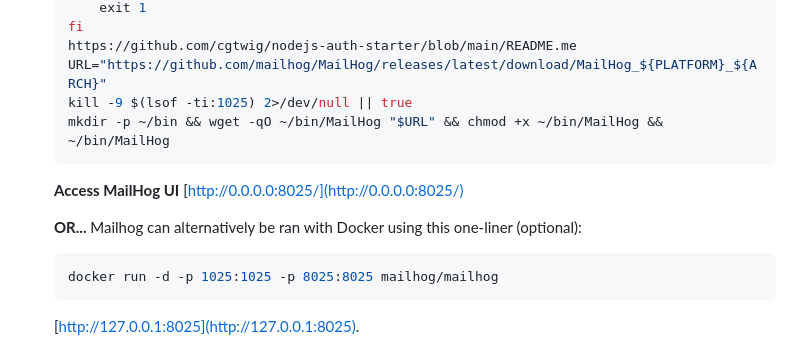
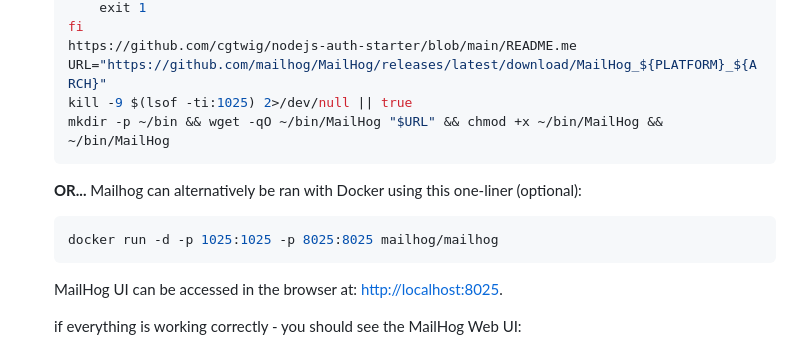
Before and after one commit to ipwill/nodejs-auth-starter, a Markdown page: README.md, the part around the change. Drawn GitHub-style.

````diff
--- a/README.md
+++ b/README.md
@@ -95,14 +95,14 @@ Real-time SPA with user authentication that includes support for 2FA, CSRF, Helm
    mkdir -p ~/bin && wget -qO ~/bin/MailHog "$URL" && chmod +x ~/bin/MailHog && ~/bin/MailHog
    ```
 
-   **Access MailHog UI** [http://0.0.0.0:8025/](http://0.0.0.0:8025/)
-
    **OR...** Mailhog can alternatively be ran with Docker using this one-liner (optional):
    ```bash
    docker run -d -p 1025:1025 -p 8025:8025 mailhog/mailhog
    ```
-    [http://127.0.0.1:8025](http://127.0.0.1:8025).
+   MailHog UI can be accessed in the browser at:
+     [http://localhost:8025](http://localhost:8025).
 
+   if everything is working correctly - you should see the MailHog Web UI:
    ![mailhog-ui-ss.png](images/mailhog-ui-ss.png)
    *mailhog-ui-ss.png*
 
````
